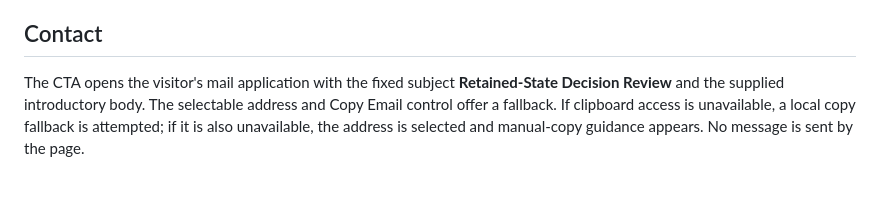
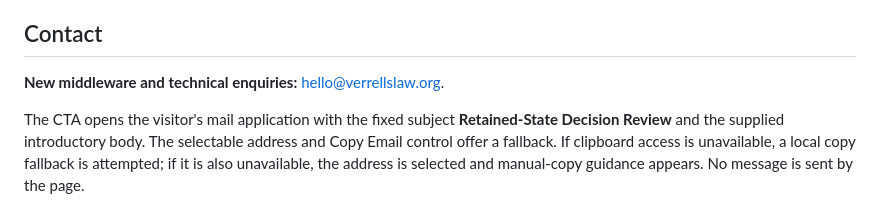
Before and after one commit to collapsefield/caai-decision-lab, a Markdown page: README.md, the part around the change. GitHub-like rendering; blank space fills up the shorter version.

Commit message:
Update public CAAI contact details

```diff
--- a/README.md
+++ b/README.md
@@ -63,6 +63,8 @@ Scenario tabs support Left/Right Arrow, Home and End keys. History buttons, infl
 
 ## Contact
 
+**New middleware and technical enquiries:** [hello@verrellslaw.org](mailto:hello@verrellslaw.org).
+
 The CTA opens the visitor's mail application with the fixed subject **Retained-State Decision Review** and the supplied introductory body. The selectable address and Copy Email control offer a fallback. If clipboard access is unavailable, a local copy fallback is attempted; if it is also unavailable, the address is selected and manual-copy guidance appears. No message is sent by the page.
 
 ## Scope of the demonstration
```
